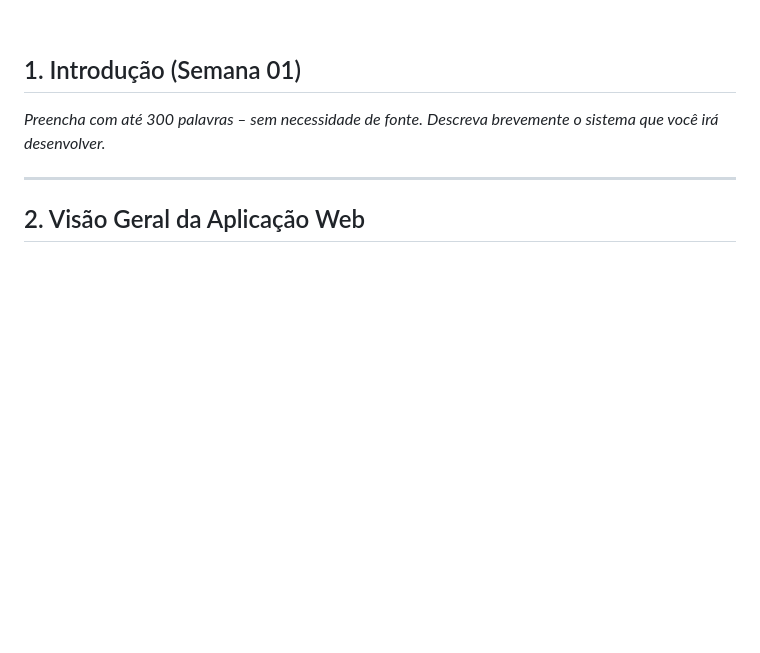
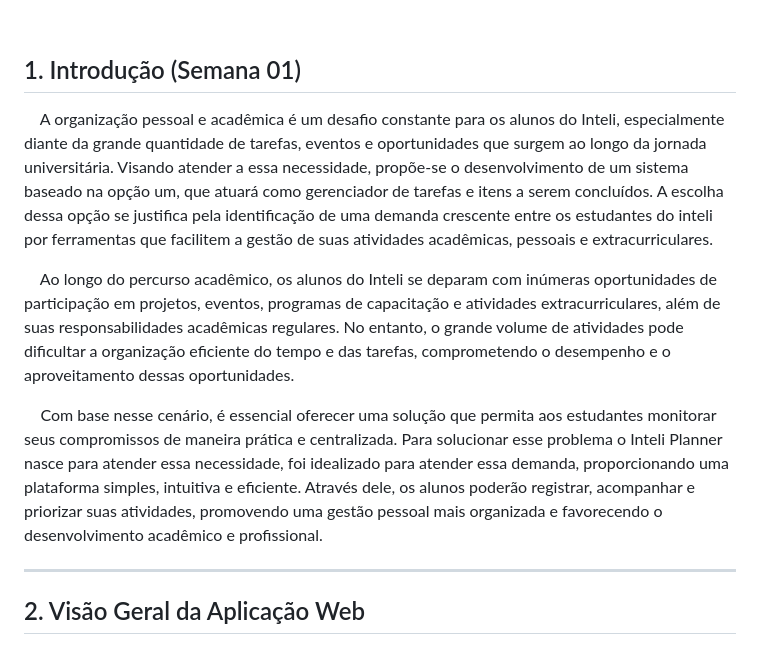
Before and after one commit to PedroJorgeSA/PI-WAD, a Markdown page: template-PI-WAD.md, the part around the change. GitHub-like rendering; blank space fills up the shorter version.

Commit message:
DOCS: Introdução.md

```diff
--- a/template-PI-WAD.md
+++ b/template-PI-WAD.md
@@ -18,8 +18,11 @@
 
 ## <a name="c1"></a>1. Introdução (Semana 01)
 
-*Preencha com até 300 palavras – sem necessidade de fonte.*
-*Descreva brevemente o sistema que você irá desenvolver.*
+  &nbsp;&nbsp;&nbsp;&nbsp;A organização pessoal e acadêmica é um desafio constante para os alunos do Inteli, especialmente diante da grande quantidade de tarefas, eventos e oportunidades que surgem ao longo da jornada universitária. Visando atender a essa necessidade, propõe-se o desenvolvimento de um sistema baseado na opção um, que atuará como gerenciador de tarefas e itens a serem concluídos. A escolha dessa opção se justifica pela identificação de uma demanda crescente entre os estudantes do inteli por ferramentas que facilitem a gestão de suas atividades acadêmicas, pessoais e extracurriculares.
+
+ &nbsp;&nbsp;&nbsp;&nbsp;Ao longo do percurso acadêmico, os alunos do Inteli se deparam com inúmeras oportunidades de participação em projetos, eventos, programas de capacitação e atividades extracurriculares, além de suas responsabilidades acadêmicas regulares. No entanto, o grande volume de atividades pode dificultar a organização eficiente do tempo e das tarefas, comprometendo o desempenho e o aproveitamento dessas oportunidades.
+
+ &nbsp;&nbsp;&nbsp;&nbsp;Com base nesse cenário, é essencial oferecer uma solução que permita aos estudantes monitorar seus compromissos de maneira prática e centralizada. Para solucionar esse problema o Inteli Planner nasce para atender essa necessidade, foi idealizado para atender essa demanda, proporcionando uma plataforma simples, intuitiva e eficiente. Através dele, os alunos poderão registrar, acompanhar e priorizar suas atividades, promovendo uma gestão pessoal mais organizada e favorecendo o desenvolvimento acadêmico e profissional.
 
 ---
 
```
